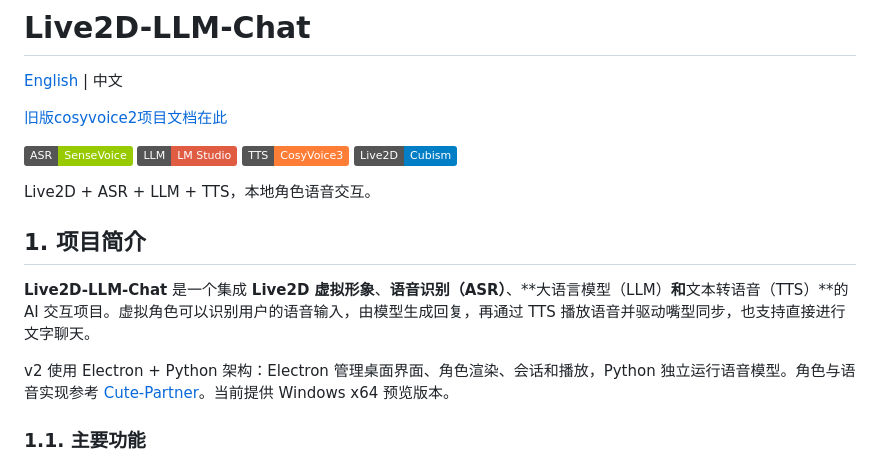
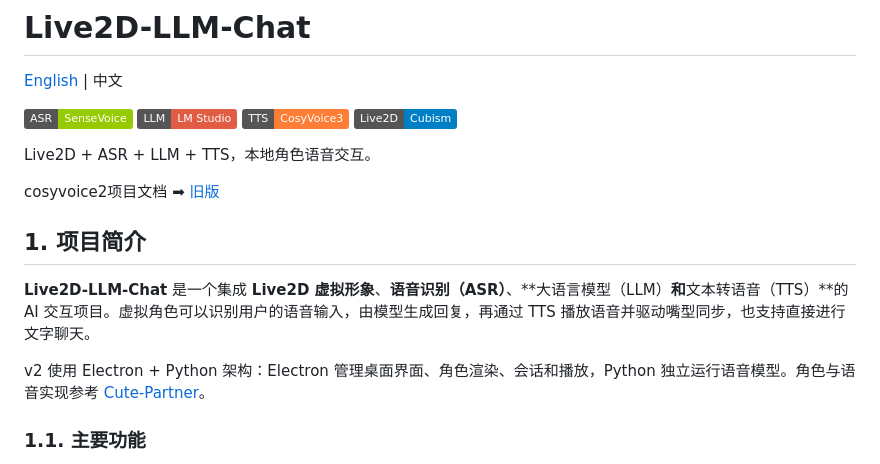
Before and after one commit to suzuran0y/Live2D-LLM-Chat, a Markdown page: README_CN.md, the part around the change. Rendered like a GitHub page; badges without logos.

```diff
--- a/README_CN.md
+++ b/README_CN.md
@@ -1,8 +1,6 @@
 # Live2D-LLM-Chat
 
 [English](README.md) | 中文
-
-[旧版cosyvoice2项目文档在此](docs/legacy/README_v1.md)
 
 [![ASR](https://img.shields.io/badge/ASR-SenseVoice-green.svg)](https://github.com/FunAudioLLM/SenseVoice)
 [![LLM](https://img.shields.io/badge/LLM-LM_Studio-red.svg)](https://lmstudio.ai/)
@@ -11,11 +9,13 @@
 
 Live2D + ASR + LLM + TTS，本地角色语音交互。
 
+cosyvoice2项目文档 ➡ [旧版](docs/legacy/README_v1.md)
+
 ## 1. 项目简介
 
 **Live2D-LLM-Chat** 是一个集成 **Live2D 虚拟形象**、**语音识别（ASR）**、**大语言模型（LLM）**和**文本转语音（TTS）**的 AI 交互项目。虚拟角色可以识别用户的语音输入，由模型生成回复，再通过 TTS 播放语音并驱动嘴型同步，也支持直接进行文字聊天。
 
-v2 使用 Electron + Python 架构：Electron 管理桌面界面、角色渲染、会话和播放，Python 独立运行语音模型。角色与语音实现参考 [Cute-Partner](https://github.com/suzuran0y/Cute-Partner)。当前提供 Windows x64 预览版本。
+v2 使用 Electron + Python 架构：Electron 管理桌面界面、角色渲染、会话和播放，Python 独立运行语音模型。角色与语音实现参考 [Cute-Partner](https://github.com/suzuran0y/Cute-Partner)。
 
 ### 1.1. 主要功能
 
```
